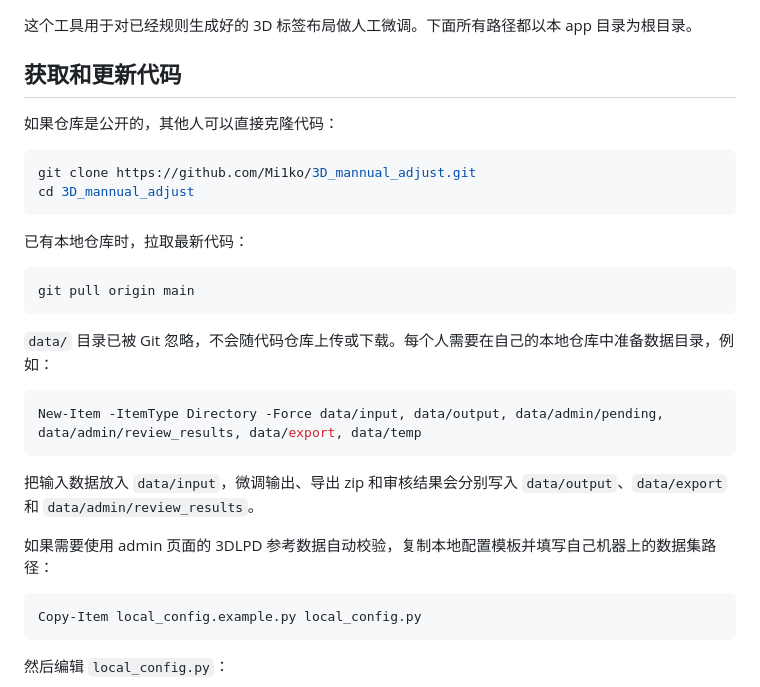
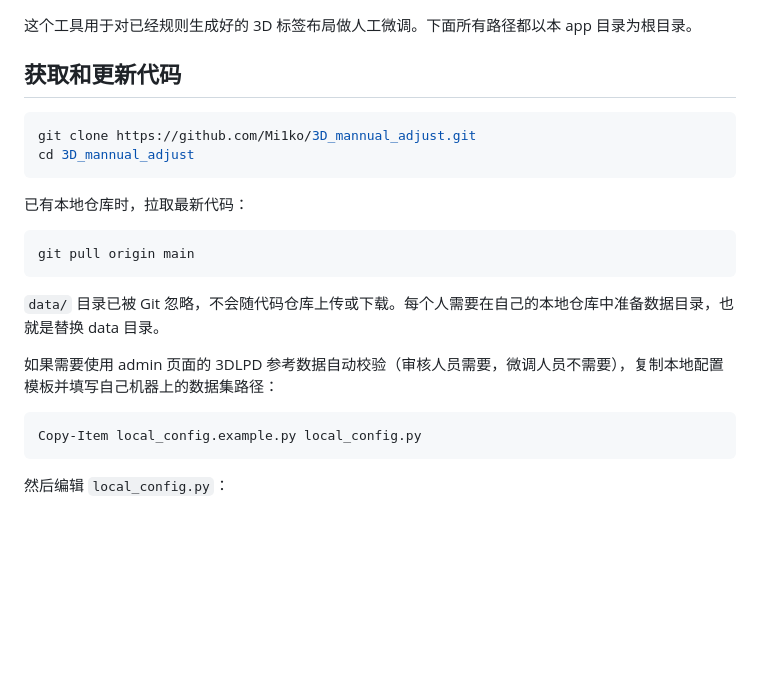
Before and after one commit to Mi1ko/3D_mannual_adjust, a Markdown page: README.md, the part around the change. Drawn GitHub-style; blank space fills up the shorter version.

Commit message:
更新README

````diff
--- a/README.md
+++ b/README.md
@@ -4,7 +4,7 @@
 
 ## 获取和更新代码
 
-如果仓库是公开的，其他人可以直接克隆代码：
+
 
 ```powershell
 git clone https://github.com/Mi1ko/3D_mannual_adjust.git
@@ -17,15 +17,10 @@ cd 3D_mannual_adjust
 git pull origin main
 ```
 
-`data/` 目录已被 Git 忽略，不会随代码仓库上传或下载。每个人需要在自己的本地仓库中准备数据目录，例如：
+`data/` 目录已被 Git 忽略，不会随代码仓库上传或下载。每个人需要在自己的本地仓库中准备数据目录，也就是替换 data 目录。
 
-```powershell
-New-Item -ItemType Directory -Force data/input, data/output, data/admin/pending, data/admin/review_results, data/export, data/temp
-```
 
-把输入数据放入 `data/input`，微调输出、导出 zip 和审核结果会分别写入 `data/output`、`data/export` 和 `data/admin/review_results`。
-
-如果需要使用 admin 页面的 3DLPD 参考数据自动校验，复制本地配置模板并填写自己机器上的数据集路径：
+如果需要使用 admin 页面的 3DLPD 参考数据自动校验（审核人员需要，微调人员不需要），复制本地配置模板并填写自己机器上的数据集路径：
 
 ```powershell
 Copy-Item local_config.example.py local_config.py
````
